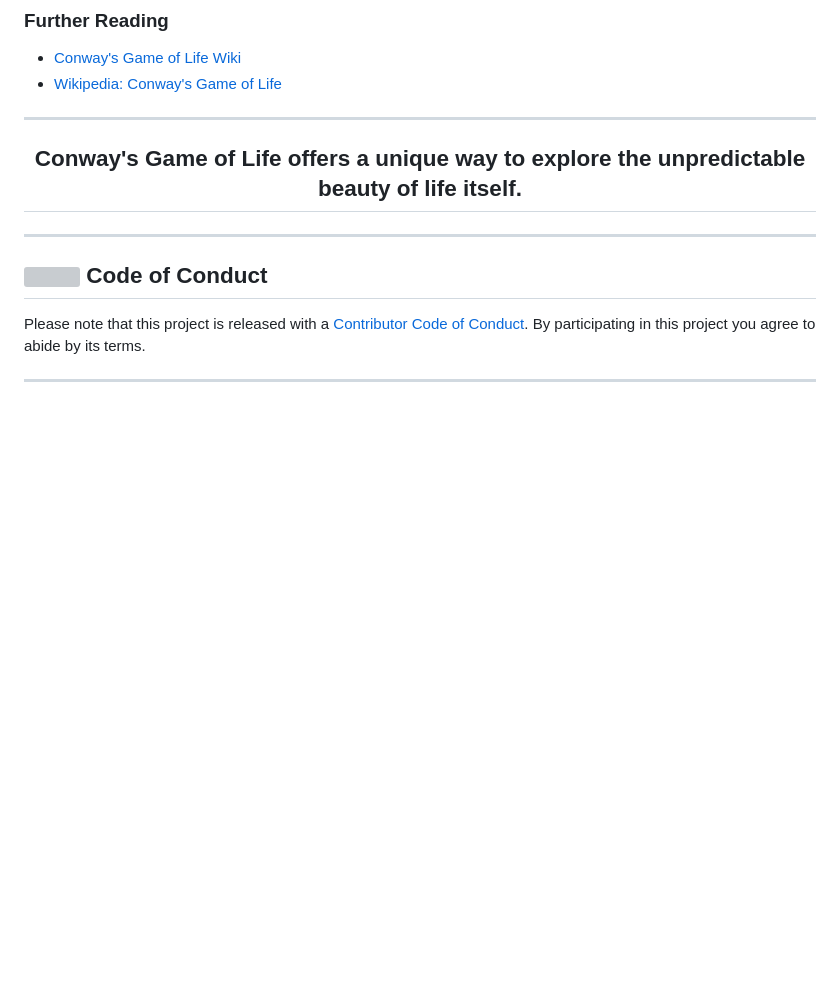
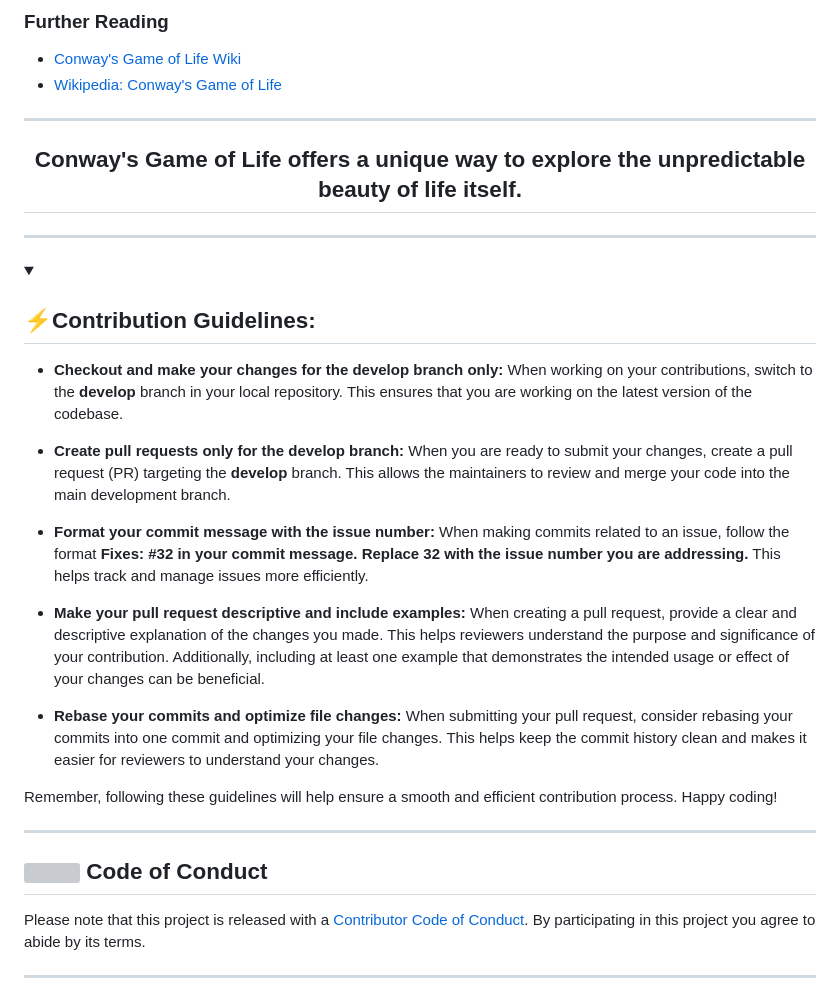
Before and after one commit to EternoSeeker/gameoflife, a Markdown page: README.md, the part around one of its changes. Drawn GitHub-style; folded sections open; blank space fills up the shorter version; grey boxes are pictures that could not be loaded.

Commit message:
Updated README.md (#390)
* Update README.md

* Update README.md

```diff
--- a/README.md
+++ b/README.md
@@ -292,6 +305,28 @@ Explore more patterns at [ConwayLife Patterns](https://conwaylife.com/wiki/Categ
   <h2>Conway's Game of Life offers a unique way to explore the unpredictable beauty of life itself.</h2>
 </div>
 
+
+<hr>
+
+ <!---------------------------------------------------------------CONTRIBUTION GUIDELINES--------------------------------------------------------------------------->
+
+<details>
+ <summary><h2>⚡Contribution Guidelines:</h2></summary>
+
+
+ * **Checkout and make your changes for the develop branch only:** When working on your contributions, switch to the **develop** branch in your local repository. This ensures that you are working on the latest version of the codebase.
+
+* **Create pull requests only for the develop branch:** When you are ready to submit your changes, create a pull request (PR) targeting the **develop** branch. This allows the maintainers to review and merge your code into the main development branch.
+
+* **Format your commit message with the issue number:** When making commits related to an issue, follow the format **Fixes: #32 in your commit message. Replace 32 with the issue number you are addressing.** This helps track and manage issues more efficiently.
+
+* **Make your pull request descriptive and include examples:** When creating a pull request, provide a clear and descriptive explanation of the changes you made. This helps reviewers understand the purpose and significance of your contribution. Additionally, including at least one example that demonstrates the intended usage or effect of your changes can be beneficial.
+
+* **Rebase your commits and optimize file changes:** When submitting your pull request, consider rebasing your commits into one commit and optimizing your file changes. This helps keep the commit history clean and makes it easier for reviewers to understand your changes.
+
+Remember, following these guidelines will help ensure a smooth and efficient contribution process. Happy coding!
+
+</details>
 
 <hr>
 
```
Also changed, not shown: other parts of README.md (+30 -6 lines).
